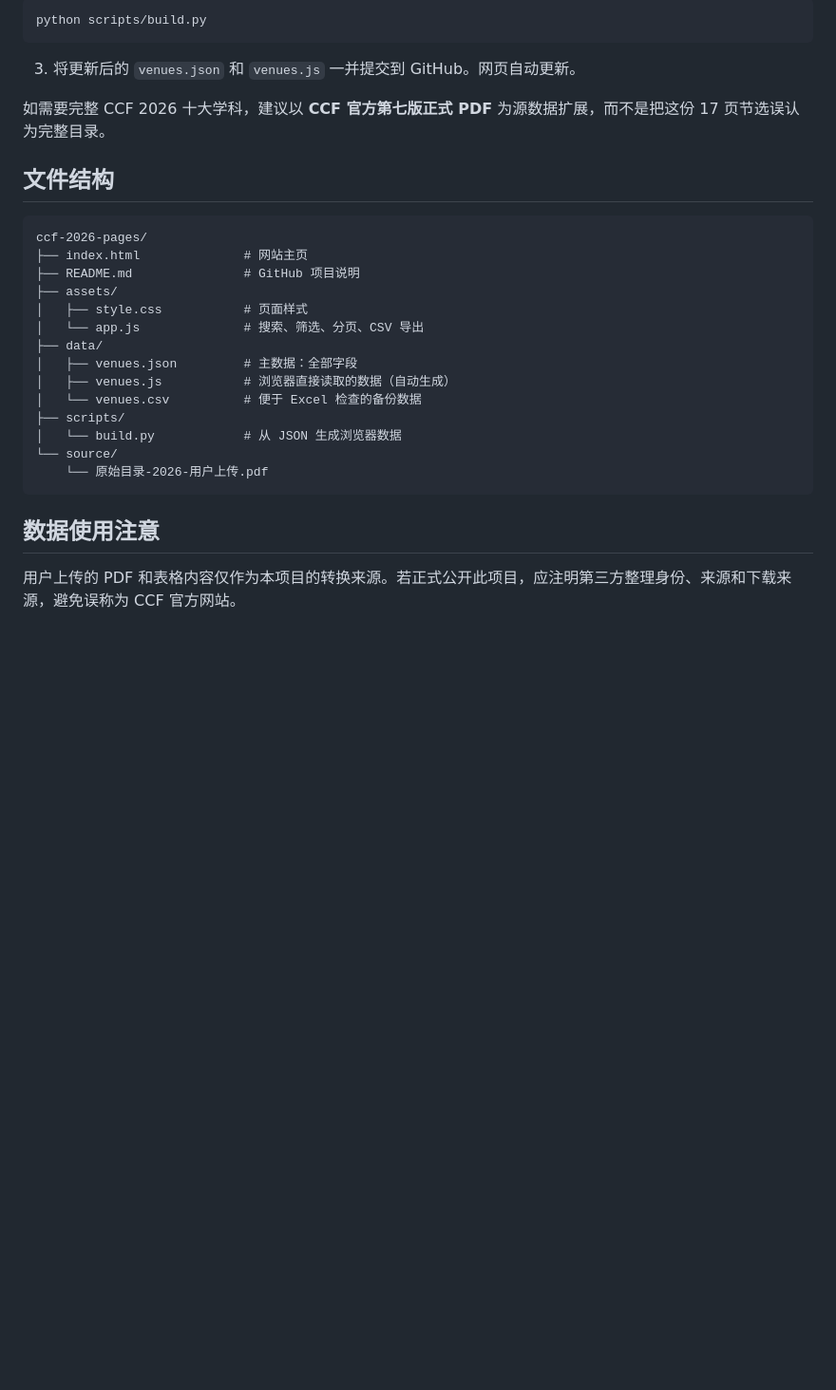
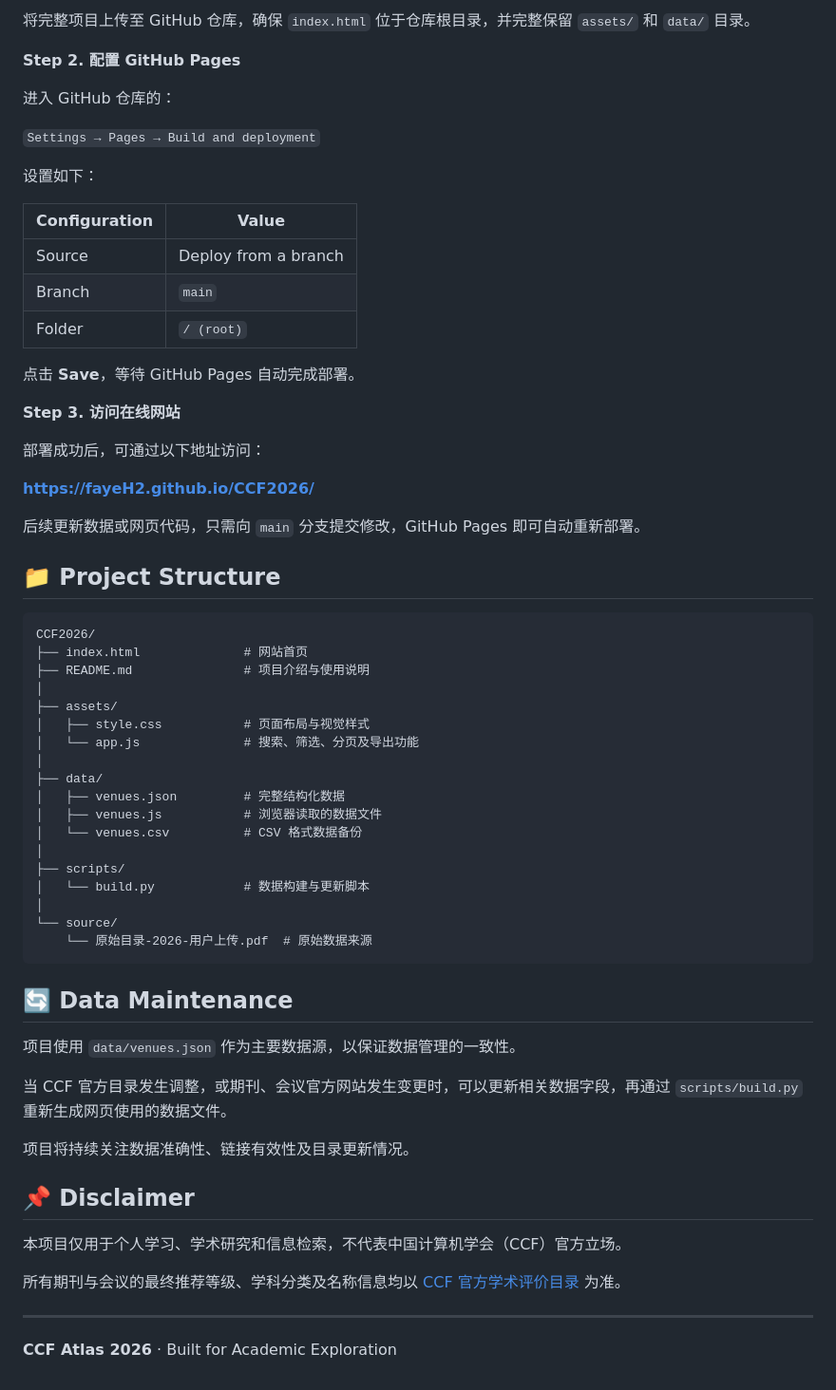
Before and after one commit to fayeH2/CCF2026, a Markdown page: README.md, the part around one of its changes. Shown at 95% size. GitHub-like rendering; blank space fills up the shorter version.

````diff
--- a/README.md
+++ b/README.md
@@ -57,31 +79,67 @@ GitHub Pages 可以直接托管这套静态网站，无需后端或 API 密钥
 
-```bash
-python scripts/build.py
+将完整项目上传至 GitHub 仓库，确保 `index.html` 位于仓库根目录，并完整保留 `assets/` 和 `data/` 目录。
+
+**Step 2. 配置 GitHub Pages**
+
+进入 GitHub 仓库的：
+
+`Settings → Pages → Build and deployment`
+
+设置如下：
+
+| Configuration | Value                |
+| ------------- | -------------------- |
+| Source        | Deploy from a branch |
+| Branch        | `main`               |
+| Folder        | `/ (root)`           |
+
+点击 **Save**，等待 GitHub Pages 自动完成部署。
+
+**Step 3. 访问在线网站**
+
+部署成功后，可通过以下地址访问：
+
+**[https://fayeH2.github.io/CCF2026/](https://fayeH2.github.io/CCF2026/)**
+
+后续更新数据或网页代码，只需向 `main` 分支提交修改，GitHub Pages 即可自动重新部署。
+
+## 📁 Project Structure
+
+```text
+CCF2026/
+├── index.html              # 网站首页
+├── README.md               # 项目介绍与使用说明
+│
+├── assets/
+│   ├── style.css           # 页面布局与视觉样式
+│   └── app.js              # 搜索、筛选、分页及导出功能
+│
+├── data/
+│   ├── venues.json         # 完整结构化数据
+│   ├── venues.js           # 浏览器读取的数据文件
+│   └── venues.csv          # CSV 格式数据备份
+│
+├── scripts/
+│   └── build.py            # 数据构建与更新脚本
+│
+└── source/
+    └── 原始目录-2026-用户上传.pdf  # 原始数据来源
 ```
 
-3. 将更新后的 `venues.json` 和 `venues.js` 一并提交到 GitHub。网页自动更新。
+## 🔄 Data Maintenance
 
-如需要完整 CCF 2026 十大学科，建议以 **CCF 官方第七版正式 PDF** 为源数据扩展，而不是把这份 17 页节选误认为完整目录。
+项目使用 `data/venues.json` 作为主要数据源，以保证数据管理的一致性。
 
-## 文件结构
+当 CCF 官方目录发生调整，或期刊、会议官方网站发生变更时，可以更新相关数据字段，再通过 `scripts/build.py` 重新生成网页使用的数据文件。
 
-```text
-ccf-2026-pages/
-├── index.html              # 网站主页
-├── README.md               # GitHub 项目说明
-├── assets/
-│   ├── style.css           # 页面样式
-│   └── app.js              # 搜索、筛选、分页、CSV 导出
-├── data/
-│   ├── venues.json         # 主数据：全部字段
-│   ├── venues.js           # 浏览器直接读取的数据（自动生成）
-│   └── venues.csv          # 便于 Excel 检查的备份数据
-├── scripts/
-│   └── build.py            # 从 JSON 生成浏览器数据
-└── source/
-    └── 原始目录-2026-用户上传.pdf
-```
+项目将持续关注数据准确性、链接有效性及目录更新情况。
 
-## 数据使用注意
+## 📌 Disclaimer
 
-用户上传的 PDF 和表格内容仅作为本项目的转换来源。若正式公开此项目，应注明第三方整理身份、来源和下载来源，避免误称为 CCF 官方网站。
+本项目仅用于个人学习、学术研究和信息检索，不代表中国计算机学会（CCF）官方立场。
+
+所有期刊与会议的最终推荐等级、学科分类及名称信息均以 [CCF 官方学术评价目录](https://www.ccf.org.cn/Academic_Evaluation/By_category/) 为准。
+
+---
+
+**CCF Atlas 2026** · Built for Academic Exploration
````
Also changed, not shown: other parts of README.md (+61 -39 lines).
